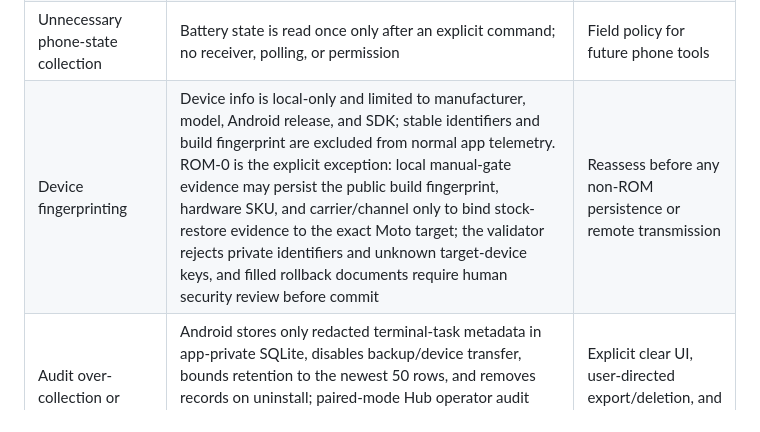
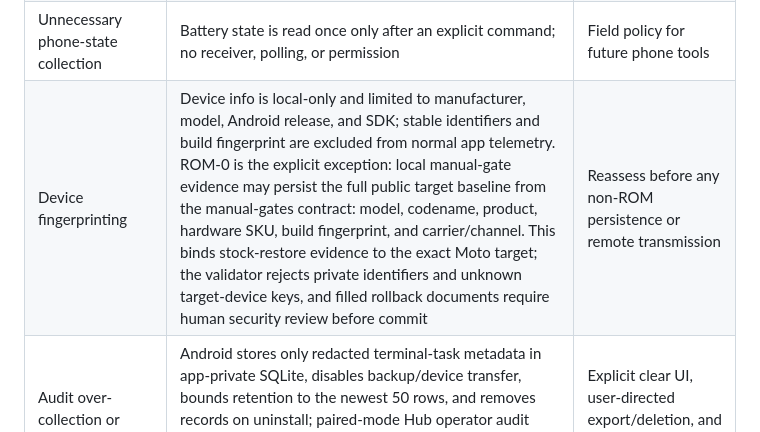
Before and after one commit to kakarot0105/goffy-os, a Markdown page: docs/security/threat-model.md, the part around the change. GitHub-like rendering.

Commit message:
docs(security): clarify ROM target baseline exception
Name the full public ROM-0 target baseline allowed in local manual-gate evidence so the threat model matches the validator and setup guide.

Constraint: No change to runtime collection or ROM authority

Rejected: Leaving low review note unresolved | clearer security contract is safer

Confidence: high

Scope-risk: narrow

Not-tested: No physical device behavior changed

```diff
--- a/docs/security/threat-model.md
+++ b/docs/security/threat-model.md
@@ -35,7 +35,7 @@
 | Clipboard exfiltration | `mac.clipboard.read` is disabled until an optional macOS provider is installed and `GOFFY_MAC_CLIPBOARD_READ_ENABLED=true`; Android routes only exact explicit Mac clipboard commands, sends no arguments, displays bounded text in the visible timeline, does not speak clipboard text aloud, performs no background polling, never reads content during health checks, rejects plaintext containing `file://`, and exposes no binary formats or file URLs | Visible approval UX and richer clipboard type policy need separate review |
 | Mac app-launch authority creep | `mac.apps.open` is disabled unless `GOFFY_MAC_APP_ALLOWLIST` and `GOFFY_MAC_APP_OPEN_ENABLED=true` are both configured; Android routes only bounded `open <app> on my Mac` commands, rejects chained connector words, and requires a one-time visible approval; the Hub has `goffy.approval.v1` request/response groundwork bound to authenticated principal, task ID, tool name, canonical argument SHA-256, issue time, and expiry, but WebSocket and MCP execution remain fail-closed until Android responses include device-bound approval proof; the tool maps display names only to fixed allowlisted bundle identifiers, runs `/usr/bin/open -b` with `shell=False`, verifies the app is running, and exposes no file-open argument | Device-bound approval proof, richer app selection UX, and durable cross-process approval storage if multi-process Hub deployment is introduced |
 | Unnecessary phone-state collection | Battery state is read once only after an explicit command; no receiver, polling, or permission | Field policy for future phone tools |
-| Device fingerprinting | Device info is local-only and limited to manufacturer, model, Android release, and SDK; stable identifiers and build fingerprint are excluded from normal app telemetry. ROM-0 is the explicit exception: local manual-gate evidence may persist the public build fingerprint, hardware SKU, and carrier/channel only to bind stock-restore evidence to the exact Moto target; the validator rejects private identifiers and unknown target-device keys, and filled rollback documents require human security review before commit | Reassess before any non-ROM persistence or remote transmission |
+| Device fingerprinting | Device info is local-only and limited to manufacturer, model, Android release, and SDK; stable identifiers and build fingerprint are excluded from normal app telemetry. ROM-0 is the explicit exception: local manual-gate evidence may persist the full public target baseline from the manual-gates contract: model, codename, product, hardware SKU, build fingerprint, and carrier/channel. This binds stock-restore evidence to the exact Moto target; the validator rejects private identifiers and unknown target-device keys, and filled rollback documents require human security review before commit | Reassess before any non-ROM persistence or remote transmission |
 | Audit over-collection or disclosure | Android stores only redacted terminal-task metadata in app-private SQLite, disables backup/device transfer, bounds retention to the newest 50 rows, and removes records on uninstall; paired-mode Hub operator audit stores only bounded hash-chained control-plane metadata in owner-only SQLite and exposes it through loopback bootstrap administration | Explicit clear UI, user-directed export/deletion, and Android retrieval for Hub events |
 | Synthetic audit success after restart or process death | Audit rows are written only after terminal phase; restored audit is display-only, result-free, and never revives pending approval or active execution | Real-device restart matrix and future paired identity |
 | Audit corruption or persistence failure | Read/write/corrupt-row failure shows `DEGRADED` or a discarded-row count, keeps the shown execution verdict unchanged, and performs no background retry | Repair tooling, tamper evidence, and operator-visible diagnostics |
```
